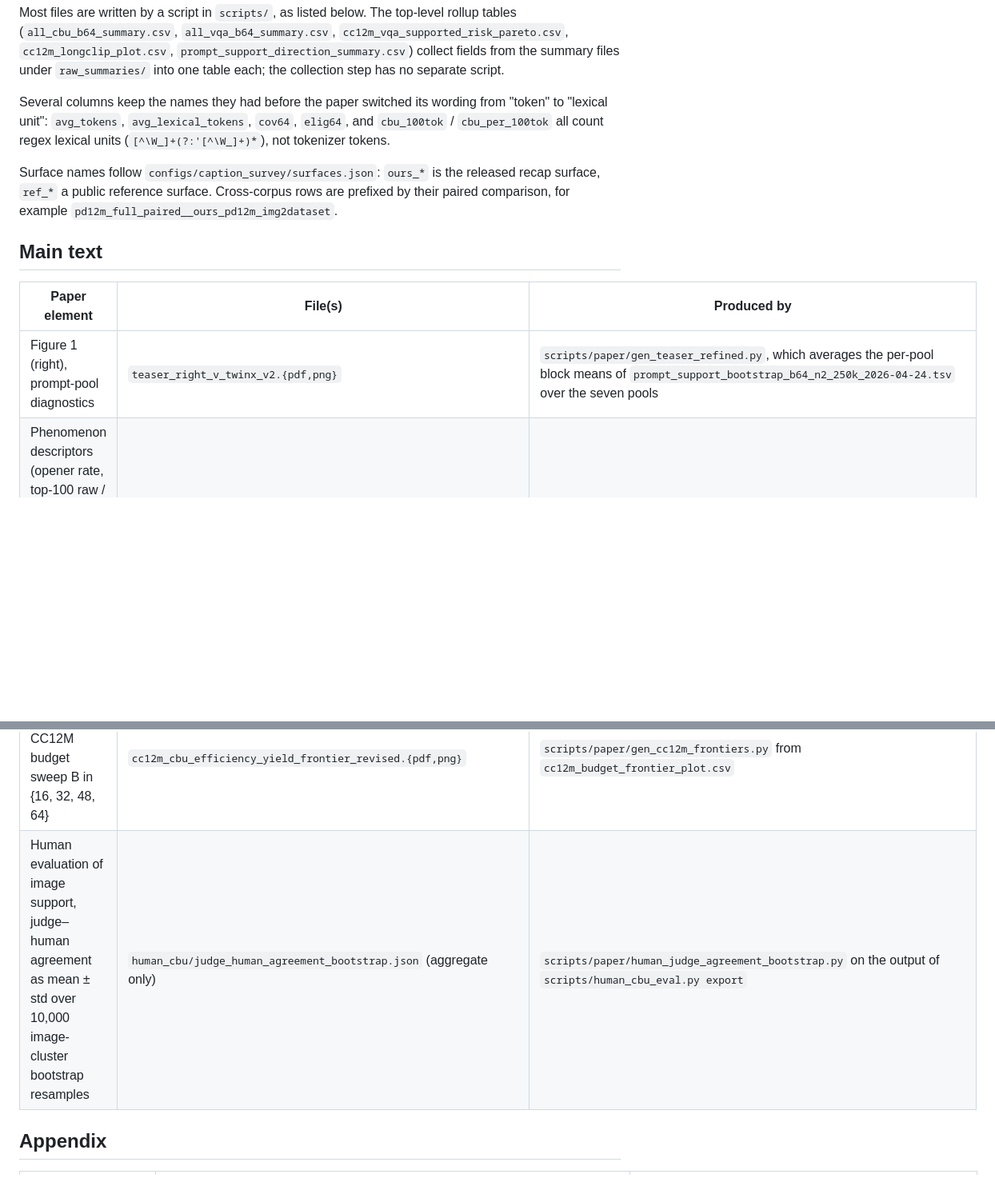
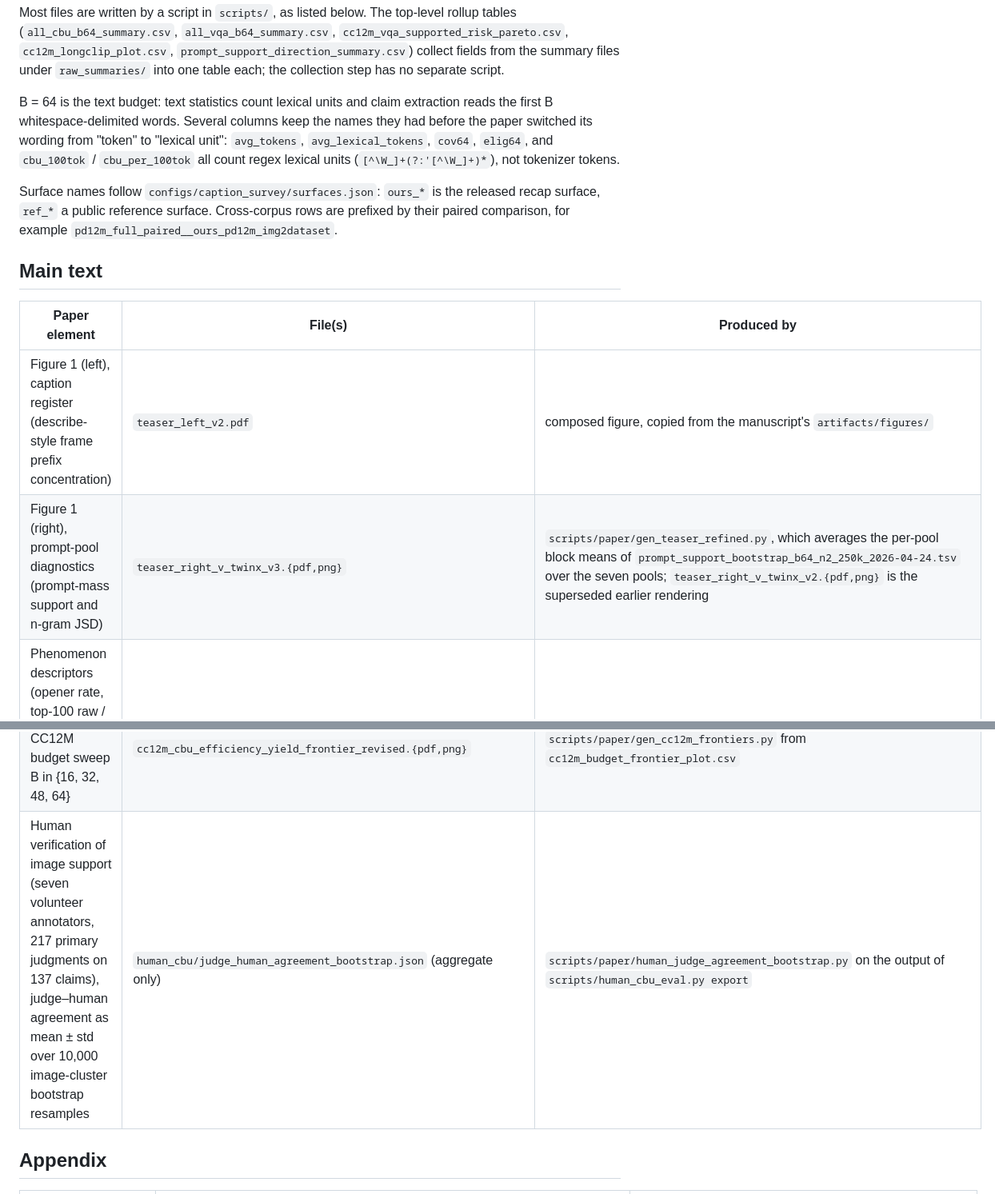
Before and after one commit to BootsofLagrangian/audit-recap-t2i, a Markdown page: results/README.md, 2 parts joined by grey strips. Shown at 80% size. Drawn GitHub-style; blank space fills up the shorter version.

```diff
--- a/results/README.md
+++ b/results/README.md
@@ -22,9 +23,11 @@ Most files are written by a script in `scripts/`, as listed below. The top-level
 `cc12m_longclip_plot.csv`, `prompt_support_direction_summary.csv`) collect fields from the summary
 files under `raw_summaries/` into one table each; the collection step has no separate script.
 
-Several columns keep the names they had before the paper switched its wording from "token" to
-"lexical unit": `avg_tokens`, `avg_lexical_tokens`, `cov64`, `elig64`, and `cbu_100tok` / `cbu_per_100tok`
-all count regex lexical units (`[^\W_]+(?:'[^\W_]+)*`), not tokenizer tokens.
+B = 64 is the text budget: text statistics count lexical units and claim extraction reads the first
+B whitespace-delimited words. Several columns keep the names they had before the paper switched its
+wording from "token" to "lexical unit": `avg_tokens`, `avg_lexical_tokens`, `cov64`, `elig64`, and
+`cbu_100tok` / `cbu_per_100tok` all count regex lexical units (`[^\W_]+(?:'[^\W_]+)*`), not tokenizer
+tokens.
 
 Surface names follow `configs/caption_survey/surfaces.json`: `ours_*` is the released recap surface,
 `ref_*` a public reference surface. Cross-corpus rows are prefixed by their paired comparison, for
@@ -34,7 +37,8 @@ example `pd12m_full_paired__ours_pd12m_img2dataset`.
 
 | Paper element | File(s) | Produced by |
 |---|---|---|
-| Figure 1 (right), prompt-pool diagnostics | `teaser_right_v_twinx_v2.{pdf,png}` | `scripts/paper/gen_teaser_refined.py`, which averages the per-pool block means of `prompt_support_bootstrap_b64_n2_250k_2026-04-24.tsv` over the seven pools |
+| Figure 1 (left), caption register (describe-style frame prefix concentration) | `teaser_left_v2.pdf` | composed figure, copied from the manuscript's `artifacts/figures/` |
+| Figure 1 (right), prompt-pool diagnostics (prompt-mass support and n-gram JSD) | `teaser_right_v_twinx_v3.{pdf,png}` | `scripts/paper/gen_teaser_refined.py`, which averages the per-pool block means of `prompt_support_bootstrap_b64_n2_250k_2026-04-24.tsv` over the seven pools; `teaser_right_v_twinx_v2.{pdf,png}` is the superseded earlier rendering |
 | Phenomenon descriptors (opener rate, top-100 raw / content prefix mass, Distinct-3, average length) and the per-family appendix companion | `raw_summaries/cpu_text_metrics/fair_slices_1m_normalized_2026-04-24.{json,tsv}`; LAION-pop re-run with URL-fixed pairing in `laion_pop_url_fixed_normalized_2026-04-24.{json,tsv}` | `scripts/run_caption_fair_slice_surveys.py` over the 1M-pair fair slices |
 | Cross-corpus headline at B = 64: Avg lex | `raw_summaries/cpu_text_metrics/fair_slices_1m_normalized_2026-04-24.tsv` (`avg_tokens`) | as above |
 | Cross-corpus headline: CBU/cap | `all_cbu_b64_summary.csv` (`cbu_cap`, `cbu_100tok`) | rollup of `raw_summaries/cbu_claimed/claimed_cbu_v2_all7_b64_5k.*.summary.json` (`scripts/summarize_cbu_responses.py --mode claimed`) |
@@ -45,7 +49,7 @@ example `pd12m_full_paired__ours_pd12m_img2dataset`.
 | CC12M frontier at B = 64: Sup. CBU/cap and Risk under both judges | `cc12m_vqa_supported_risk_pareto.csv`; `all_vqa_b64_summary.csv` (`source = cc12m_qwen`, `cc12m_gemma`); the `CC12M` cells of `cbu_vqa_by_category_b64.json` (same values, with bootstrap std) | rollups of the two CC12M summaries in `raw_summaries/vqa_image_conditioned/`; `scripts/paper/summarize_cbu_vqa_by_category.py` |
 | Figure 2 (left), CC12M supported yield vs. risk | `cc12m_vqa_supported_risk_pareto_revised.{pdf,png}` | `scripts/paper/gen_cc12m_frontiers.py` from `cc12m_vqa_supported_risk_pareto.csv` |
 | Figure 2 (right), CC12M budget sweep B in {16, 32, 48, 64} | `cc12m_cbu_efficiency_yield_frontier_revised.{pdf,png}` | `scripts/paper/gen_cc12m_frontiers.py` from `cc12m_budget_frontier_plot.csv` |
-| Human evaluation of image support, judge–human agreement as mean ± std over 10,000 image-cluster bootstrap resamples | `human_cbu/judge_human_agreement_bootstrap.json` (aggregate only) | `scripts/paper/human_judge_agreement_bootstrap.py` on the output of `scripts/human_cbu_eval.py export` |
+| Human verification of image support (seven volunteer annotators, 217 primary judgments on 137 claims), judge–human agreement as mean ± std over 10,000 image-cluster bootstrap resamples | `human_cbu/judge_human_agreement_bootstrap.json` (aggregate only) | `scripts/paper/human_judge_agreement_bootstrap.py` on the output of `scripts/human_cbu_eval.py export` |
 
 ## Appendix
 
```
Also changed, not shown: other parts of results/README.md (+25 -4 lines), README.md (+61 -43 lines).
